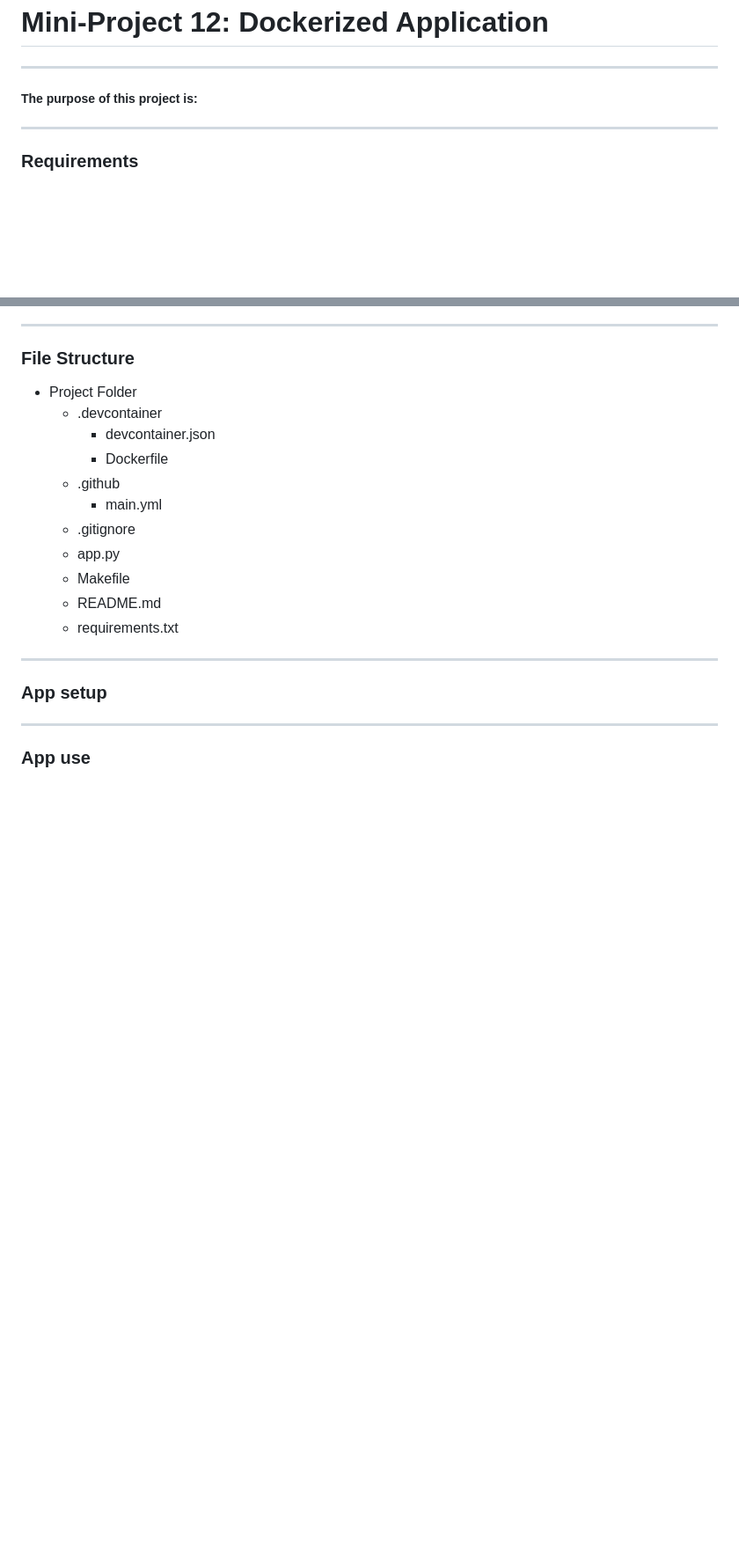
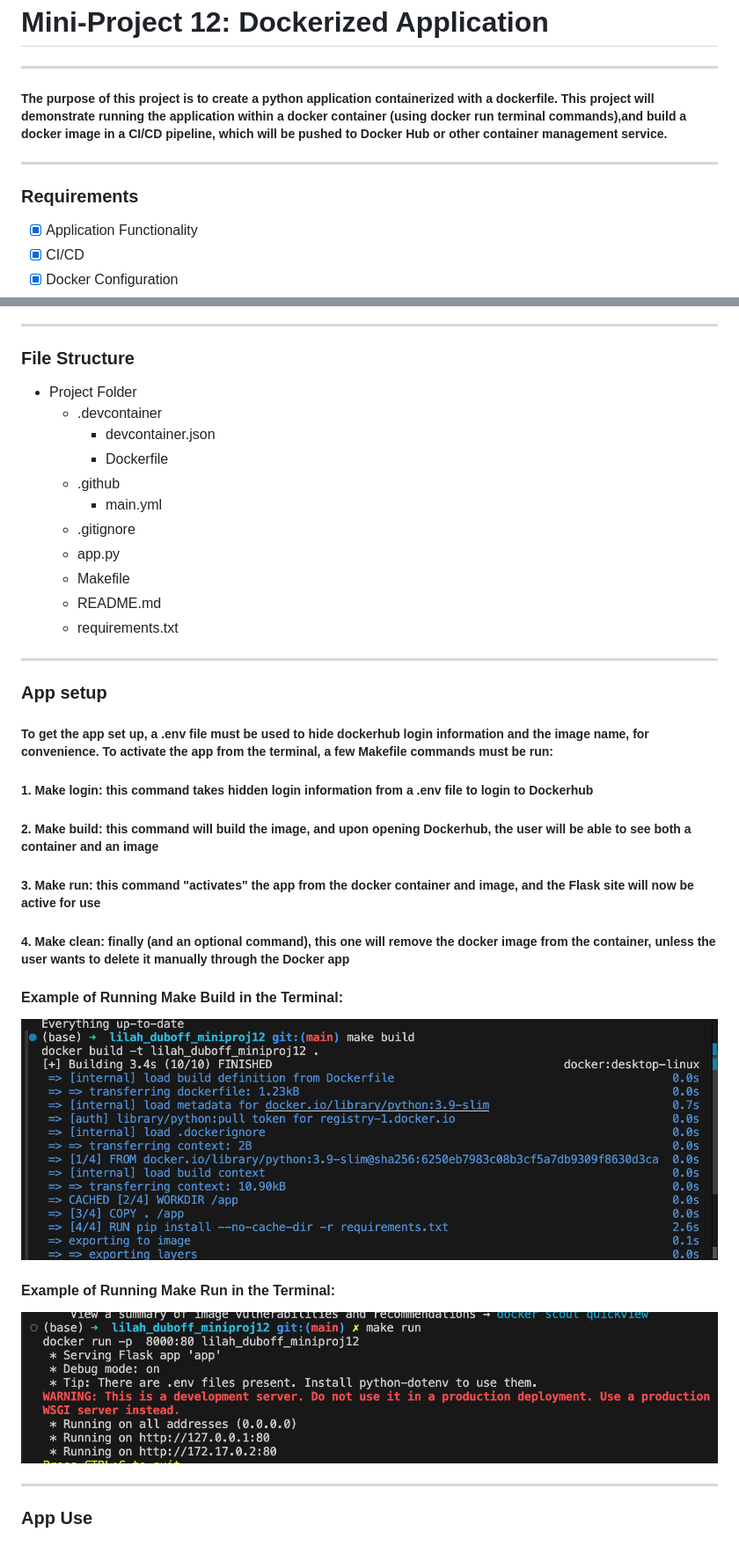
Before and after one commit to nogibjj/lilah_duboff_miniproj12, a Markdown page: README.md, 2 parts joined by grey strips. Shown: that part at 88% size. Drawn GitHub-style; pictures changed too: screenshots/make_build.png (added), screenshots/make_run.png (added); blank space fills up the shorter version.

Commit message:
test and readme

```diff
--- a/README.md
+++ b/README.md
@@ -1,8 +1,11 @@
 # Mini-Project 12: Dockerized Application
 ---
-##### The purpose of this project is:
+##### The purpose of this project is to create a python application containerized with a dockerfile. This project will demonstrate running the application within a docker container (using docker run terminal commands),and build a docker image in a CI/CD pipeline, which will be pushed to Docker Hub or other container management service.
 ---
 ### Requirements
+- [x] Application Functionality
+- [x] CI/CD
+- [x] Docker Configuration
 
 ---
 ### File Structure
@@ -20,6 +23,22 @@
 
 ---
 ### App setup
+##### To get the app set up, a .env file must be used to hide dockerhub login information and the image name, for convenience. To activate the app from the terminal, a few Makefile commands must be run:
+
+##### 1. Make login: this command takes hidden login information from a .env file to login to Dockerhub
+
+##### 2. Make build: this command will build the image, and upon opening Dockerhub, the user will be able to see both a container and an image
+
+##### 3. Make run: this command "activates" the app from the docker container and image, and the Flask site will now be active for use
+
+##### 4. Make clean: finally (and an optional command), this one will remove the docker image from the container, unless the user wants to delete it manually through the Docker app
+
+#### Example of Running Make Build in the Terminal:
+![alt text](screenshots/make_build.png)
+
+#### Example of Running Make Run in the Terminal:
+![alt text](screenshots/make_run.png)
 
 ---
-### App use
+### App Use
+#####
```
